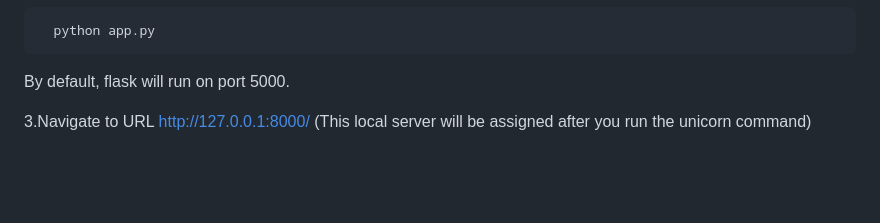
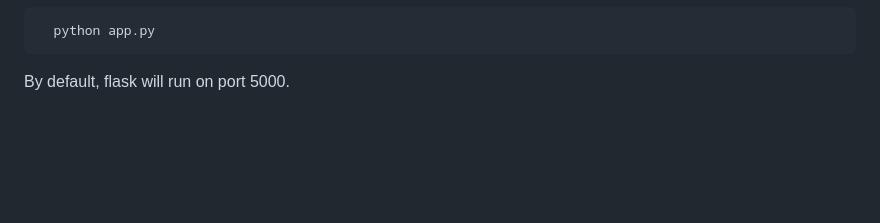
Before and after one commit to Pratik-Aher/Flight-Fare-Prediction, a Markdown page: README.md, the part around the change. GitHub-like rendering; blank space fills up the shorter version.

```diff
--- a/README.md
+++ b/README.md
@@ -88,8 +88,6 @@ This would create a serialized version of our model into a file model.pkl
 
 By default, flask will run on port 5000.
 
-3.Navigate to URL http://127.0.0.1:8000/ (This local server will be assigned after you run the unicorn command)
-
 <br><br>
 
 ## Cleaning the Data
```
